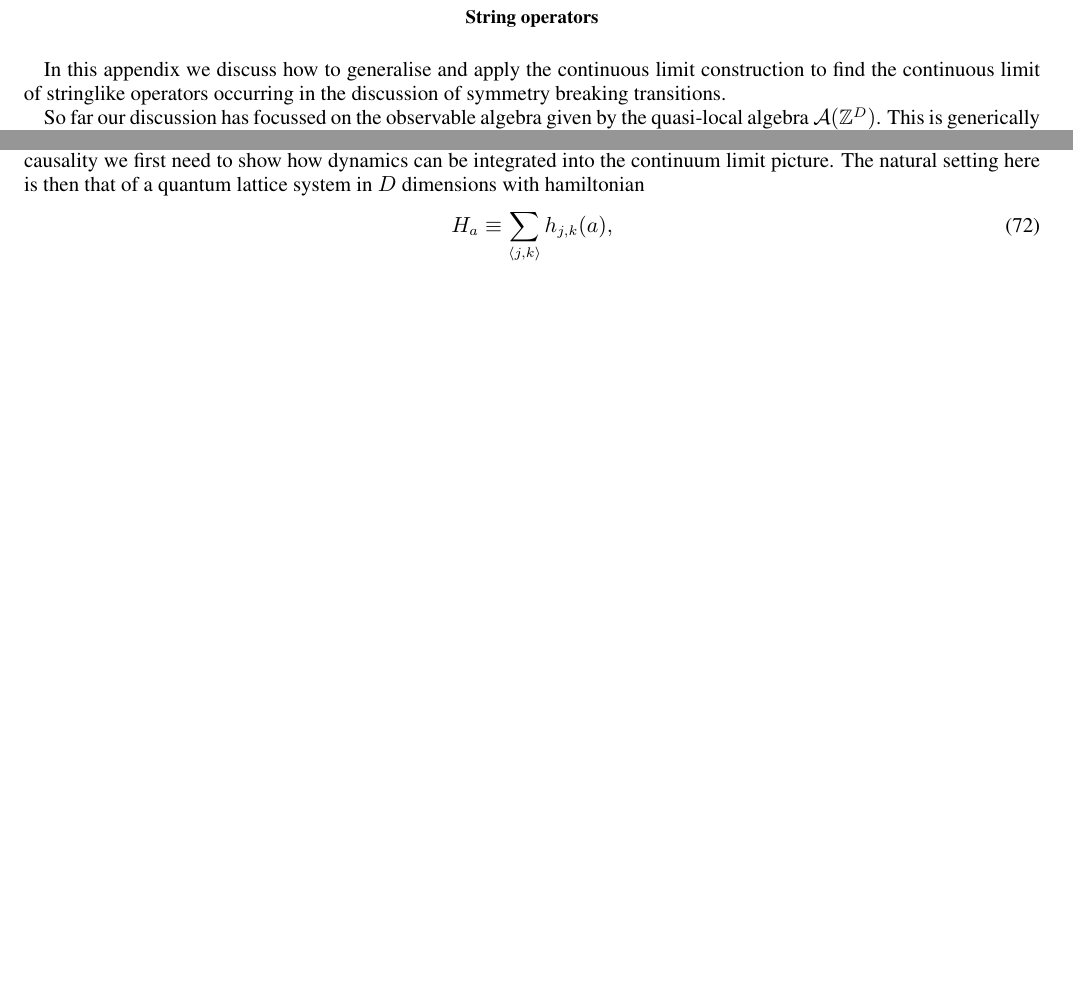
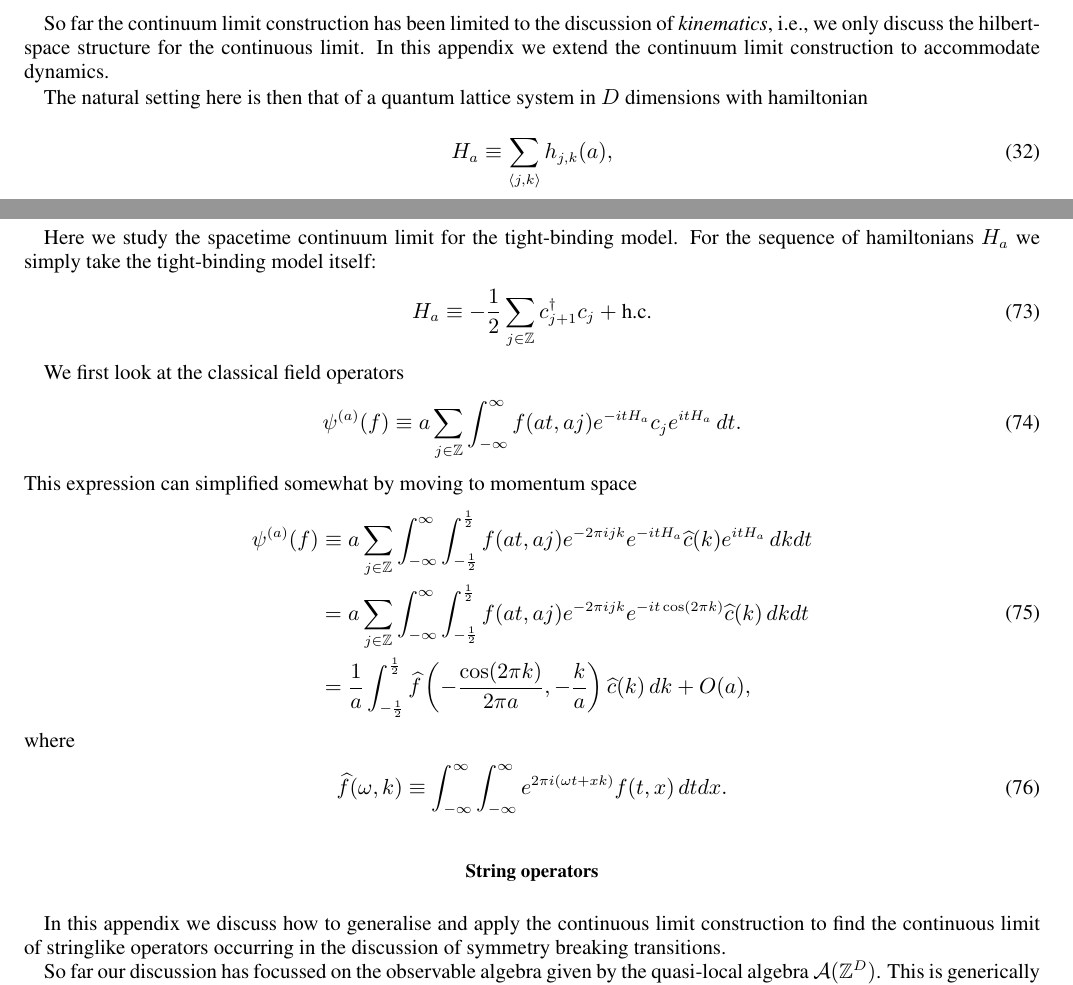
Before and after one commit to tobiasosborne/Continuous-Limits-of-Quantum-Lattice-Systems, a LaTeX paper (clqls.tex): two parts of pages 12 and 13 of 45 before the commit and two parts of pages 8 and 13 of 46 after it, joined at a grey line, cut at the place of the change, the shorter picture padded with empty space. Compiled offline with pdfLaTeX.

Commit message:
Spacetime cts limit for tight binding model
Started working out the spacetime continuum limit for the tight-binding
model.

```diff
--- a/clqls.tex
+++ b/clqls.tex
@@ -282,3 +282,11 @@ Because $V$ is assumed finite dimensional this process terminates and we obtain
 	V = U\oplus W_1\oplus W_2 \oplus \cdots \oplus W_n.
 \end{equation}
 \end{proof}
+
+\section{The spacetime continuum limit}
+So far the continuum limit construction has been limited to the discussion of \emph{kinematics}, i.e., we only discuss the hilbert-space structure for the continuous limit. In this appendix we extend the continuum limit construction to accommodate dynamics.
+
+The natural setting here is then that of a quantum lattice system in $D$ dimensions with hamiltonian
+\begin{equation}
+	H_a \equiv \sum_{\langle j,k\rangle } h_{j,k}(a),
+\end{equation}
@@ -531,7 +562,28 @@ and for $k_0 = -\frac14$:
 \end{equation}
 The zero-momentum limit turns out to be trivial when we consider the dynamics of a fluctuation centred around momentum zero as it rapidly averages to zero.
 
-
+\subsubsection{The spacetime continuum limit}
+Here we study the spacetime continuum limit for the tight-binding model. For the sequence of hamiltonians $H_a$ we simply take the tight-binding model itself:
+\begin{equation}
+	H_a \equiv -\frac12 \sum_{j\in\mathbb{Z}} c_{j+1}^\dag c_j + \text{h.c.}
+\end{equation}
+
+We first look at the classical field operators
+\begin{equation}
+	\psi^{(a)}(f) \equiv a\sum_{j\in\mathbb{Z}} \int_{-\infty}^\infty f(at, aj) e^{-itH_a}c_j e^{itH_a} \, dt.
+\end{equation}
+This expression can simplified somewhat by moving to momentum space
+\begin{equation}
+	\begin{split}
+		\psi^{(a)}(f) &\equiv a\sum_{j\in\mathbb{Z}} \int_{-\infty}^\infty \int_{-\frac12}^{\frac12} f(at, aj) e^{-2\pi i jk} e^{-itH_a}\widehat{c}(k) e^{itH_a} \, dkdt \\
+		&= a\sum_{j\in\mathbb{Z}} \int_{-\infty}^\infty \int_{-\frac12}^{\frac12} f(at, aj) e^{-2\pi i jk} e^{-it \cos(2\pi k)} \widehat{c}(k)  \, dkdt \\
+		&= \frac{1}{a}\int_{-\frac12}^{\frac12}\widehat{f}\left(-\frac{\cos(2\pi k)}{2\pi a}, -\frac{k}{a}\right) \widehat{c}(k)\, dk + O(a),
+	\end{split}
+\end{equation}
+where
+\begin{equation}
+	\widehat{f}(\omega,k) \equiv \int_{-\infty}^{\infty} \int_{-\infty}^{\infty} e^{2\pi i (\omega t + xk)}f(t,x)\, dtdx.
+\end{equation}
 
 \section{String operators}
 In this appendix we discuss how to generalise and apply the continuous limit construction to find the continuous limit of stringlike operators occurring in the discussion of symmetry breaking transitions.
@@ -572,7 +624,3 @@ In this appendix we discuss the continuum limit of systems with edges. This sett
 
 
 \section{Strict causality for the quantum continuum limit}
-In this appendix we argue that the dynamics of the quantum continuum limit obey strict causality. In order to discuss causality we first need to show how dynamics can be integrated into the continuum limit picture. The natural setting here is then that of a quantum lattice system in $D$ dimensions with hamiltonian
-\begin{equation}
-	H_a \equiv \sum_{\langle j,k\rangle } h_{j,k}(a),
-\end{equation}
```
Also changed, not shown: clqls.pdf, clqls.tex (54 more changed lines).
